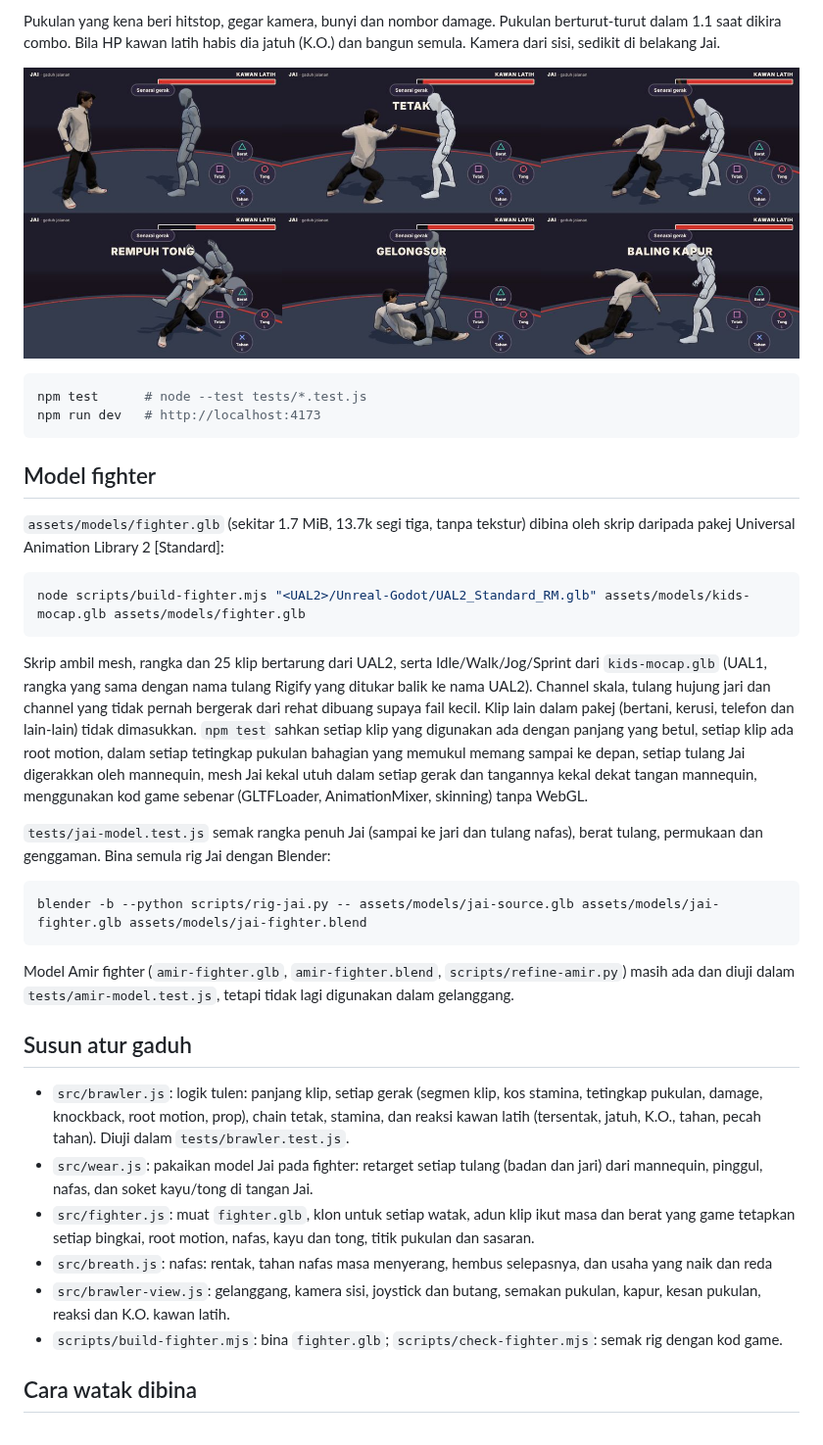
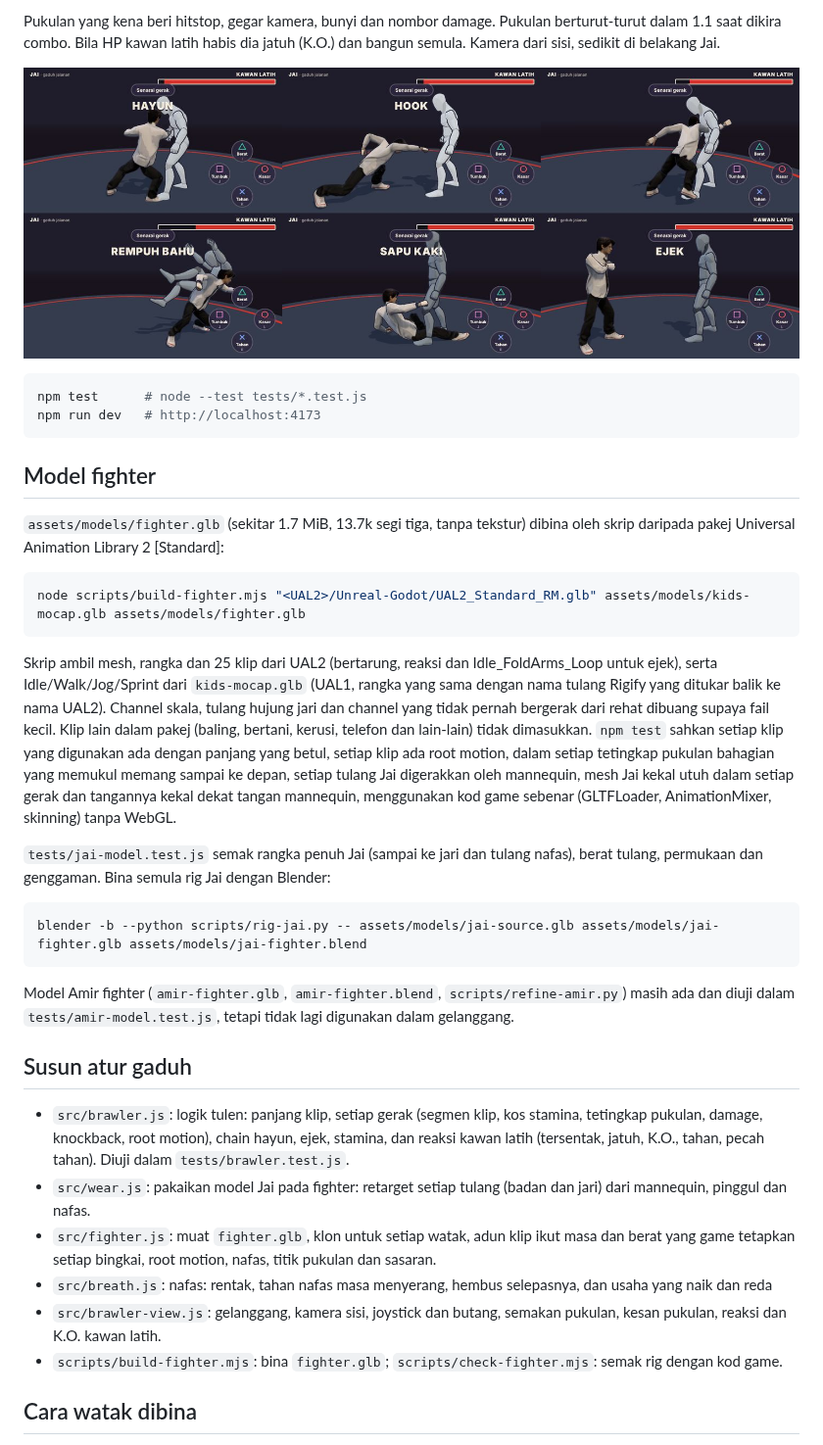
Before and after one commit to mohdaie/Project-high-school, a Markdown page: README.md, the part around one of its changes. Shown at 98% size. Rendered like a GitHub page; pictures changed too: assets/previews/fighter-moves-v060.jpg.

````diff
--- a/README.md
+++ b/README.md
@@ -56,7 +56,7 @@ npm run dev   # http://localhost:4173
 node scripts/build-fighter.mjs "<UAL2>/Unreal-Godot/UAL2_Standard_RM.glb" assets/models/kids-mocap.glb assets/models/fighter.glb
 ```
 
-Skrip ambil mesh, rangka dan 25 klip bertarung dari UAL2, serta Idle/Walk/Jog/Sprint dari `kids-mocap.glb` (UAL1, rangka yang sama dengan nama tulang Rigify yang ditukar balik ke nama UAL2). Channel skala, tulang hujung jari dan channel yang tidak pernah bergerak dari rehat dibuang supaya fail kecil. Klip lain dalam pakej (bertani, kerusi, telefon dan lain-lain) tidak dimasukkan. `npm test` sahkan setiap klip yang digunakan ada dengan panjang yang betul, setiap klip ada root motion, dalam setiap tetingkap pukulan bahagian yang memukul memang sampai ke depan, setiap tulang Jai digerakkan oleh mannequin, mesh Jai kekal utuh dalam setiap gerak dan tangannya kekal dekat tangan mannequin, menggunakan kod game sebenar (GLTFLoader, AnimationMixer, skinning) tanpa WebGL.
+Skrip ambil mesh, rangka dan 25 klip dari UAL2 (bertarung, reaksi dan Idle_FoldArms_Loop untuk ejek), serta Idle/Walk/Jog/Sprint dari `kids-mocap.glb` (UAL1, rangka yang sama dengan nama tulang Rigify yang ditukar balik ke nama UAL2). Channel skala, tulang hujung jari dan channel yang tidak pernah bergerak dari rehat dibuang supaya fail kecil. Klip lain dalam pakej (baling, bertani, kerusi, telefon dan lain-lain) tidak dimasukkan. `npm test` sahkan setiap klip yang digunakan ada dengan panjang yang betul, setiap klip ada root motion, dalam setiap tetingkap pukulan bahagian yang memukul memang sampai ke depan, setiap tulang Jai digerakkan oleh mannequin, mesh Jai kekal utuh dalam setiap gerak dan tangannya kekal dekat tangan mannequin, menggunakan kod game sebenar (GLTFLoader, AnimationMixer, skinning) tanpa WebGL.
 
 `tests/jai-model.test.js` semak rangka penuh Jai (sampai ke jari dan tulang nafas), berat tulang, permukaan dan genggaman. Bina semula rig Jai dengan Blender:
 
@@ -68,11 +68,11 @@ Model Amir fighter (`amir-fighter.glb`, `amir-fighter.blend`, `scripts/refine-am
 
 ## Susun atur gaduh
 
-- `src/brawler.js`: logik tulen: panjang klip, setiap gerak (segmen klip, kos stamina, tetingkap pukulan, damage, knockback, root motion, prop), chain tetak, stamina, dan reaksi kawan latih (tersentak, jatuh, K.O., tahan, pecah tahan). Diuji dalam `tests/brawler.test.js`.
-- `src/wear.js`: pakaikan model Jai pada fighter: retarget setiap tulang (badan dan jari) dari mannequin, pinggul, nafas, dan soket kayu/tong di tangan Jai.
-- `src/fighter.js`: muat `fighter.glb`, klon untuk setiap watak, adun klip ikut masa dan berat yang game tetapkan setiap bingkai, root motion, nafas, kayu dan tong, titik pukulan dan sasaran.
+- `src/brawler.js`: logik tulen: panjang klip, setiap gerak (segmen klip, kos stamina, tetingkap pukulan, damage, knockback, root motion), chain hayun, ejek, stamina, dan reaksi kawan latih (tersentak, jatuh, K.O., tahan, pecah tahan). Diuji dalam `tests/brawler.test.js`.
+- `src/wear.js`: pakaikan model Jai pada fighter: retarget setiap tulang (badan dan jari) dari mannequin, pinggul dan nafas.
+- `src/fighter.js`: muat `fighter.glb`, klon untuk setiap watak, adun klip ikut masa dan berat yang game tetapkan setiap bingkai, root motion, nafas, titik pukulan dan sasaran.
 - `src/breath.js`: nafas: rentak, tahan nafas masa menyerang, hembus selepasnya, dan usaha yang naik dan reda
-- `src/brawler-view.js`: gelanggang, kamera sisi, joystick dan butang, semakan pukulan, kapur, kesan pukulan, reaksi dan K.O. kawan latih.
+- `src/brawler-view.js`: gelanggang, kamera sisi, joystick dan butang, semakan pukulan, kesan pukulan, reaksi dan K.O. kawan latih.
 - `scripts/build-fighter.mjs`: bina `fighter.glb`; `scripts/check-fighter.mjs`: semak rig dengan kod game.
 
 ## Cara watak dibina
````
Also changed, not shown: other parts of README.md (+16 -16 lines), 9 other files.
